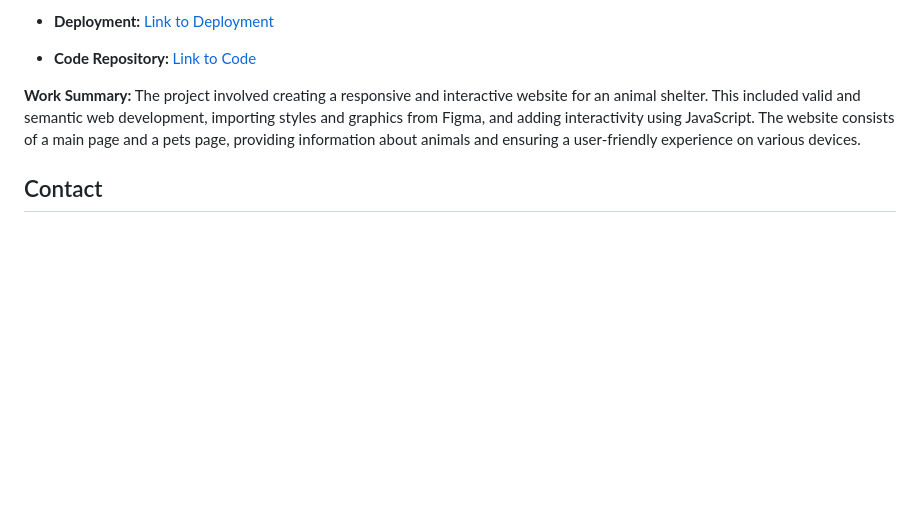
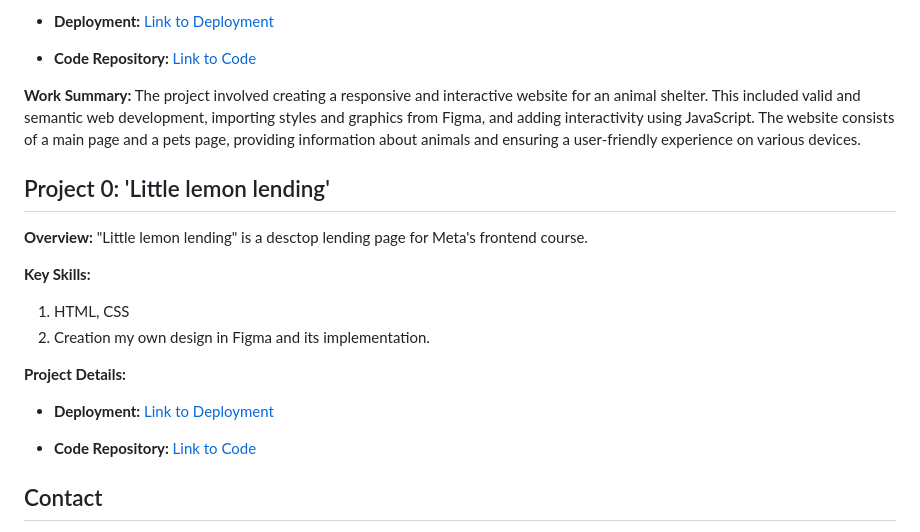
Before and after one commit to VikaLubenets/Frontend-projects, a Markdown page: README.md, the part around the change. GitHub-like rendering; blank space fills up the shorter version.

Commit message:
feat: update readme with new project

```diff
--- a/README.md
+++ b/README.md
@@ -102,6 +102,21 @@ This is my implementation of the classic game Minesweeper. In this game, players
 **Work Summary:**
 The project involved creating a responsive and interactive website for an animal shelter. This included valid and semantic web development, importing styles and graphics from Figma, and adding interactivity using JavaScript. The website consists of a main page and a pets page, providing information about animals and ensuring a user-friendly experience on various devices.
 
+## Project 0: 'Little lemon lending'
+
+**Overview:**
+"Little lemon lending" is a desctop lending page for Meta's frontend course.
+
+**Key Skills:**
+1. HTML, CSS
+2. Creation my own design in Figma and its implementation.
+
+**Project Details:**
+
+- **Deployment:** [Link to Deployment](https://vikalubenets.github.io/frontend-projects/little-lemon/)
+
+- **Code Repository:** [Link to Code](https://github.com/VikaLubenets/frontend-projects/tree/little-lemon)
+
 ## Contact
 
 If you have any questions or comments about the projects or potential collaborations, please feel free to [get in touch](your email address or other contact information).
```
